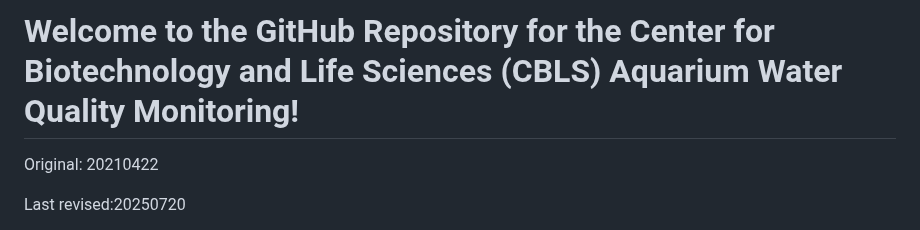
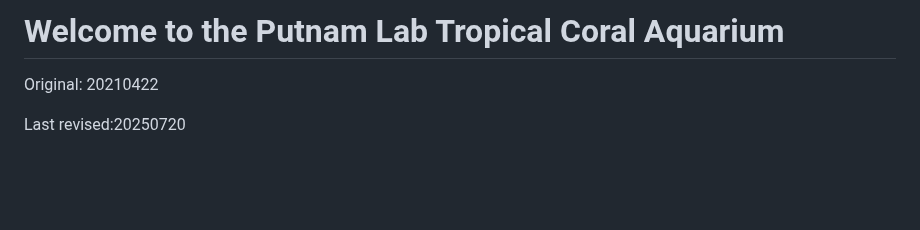
Before and after one commit to Putnam-Lab/CBLS_Wetlab, a Markdown page: CBLS_Wetlab_Protocols/README.md, the part around the change. GitHub-like rendering; blank space fills up the shorter version.

```diff
--- a/CBLS_Wetlab_Protocols/README.md
+++ b/CBLS_Wetlab_Protocols/README.md
@@ -1,5 +1,5 @@
 
-# Welcome to the GitHub Repository for the Center for Biotechnology and Life Sciences (CBLS) Aquarium Water Quality Monitoring!
+# Welcome to the Putnam Lab Tropical Coral Aquarium
 
 Original: 20210422
 
```
